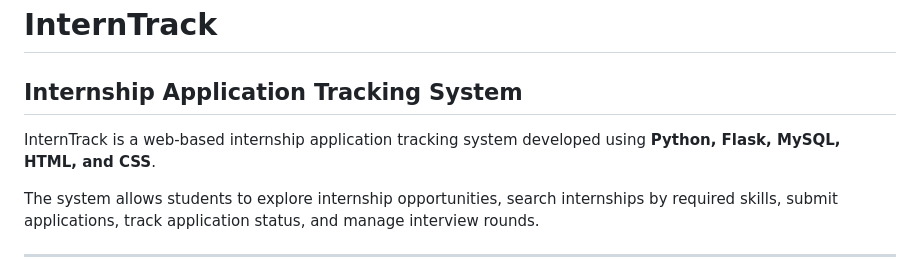
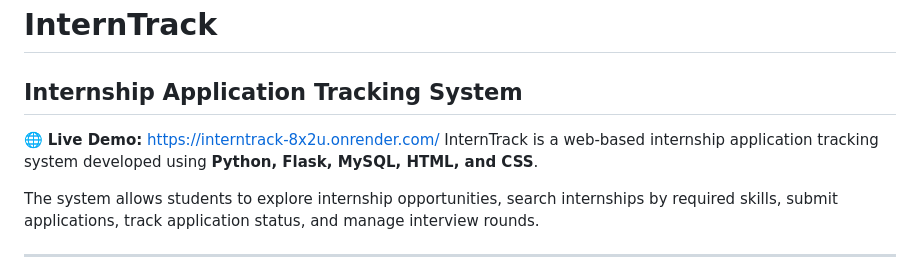
Before and after one commit to Jeevana-Sree07/InternTrack, a Markdown page: README.md, the part around the change. Rendered like a GitHub page.

Commit message:
Add live demo link

```diff
--- a/README.md
+++ b/README.md
@@ -1,7 +1,7 @@
 # InternTrack
 
 ## Internship Application Tracking System
-
+🌐 **Live Demo:** https://interntrack-8x2u.onrender.com/
 InternTrack is a web-based internship application tracking system developed using **Python, Flask, MySQL, HTML, and CSS**.
 
 The system allows students to explore internship opportunities, search internships by required skills, submit applications, track application status, and manage interview rounds.
```
